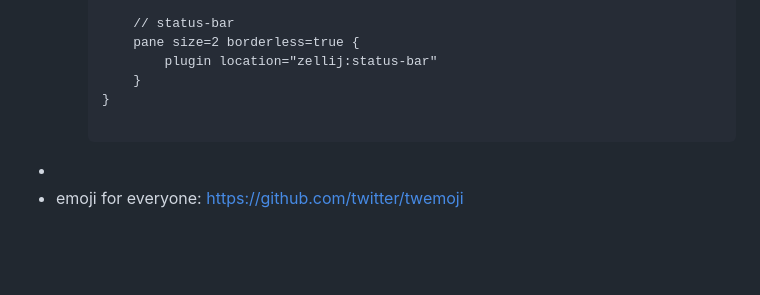
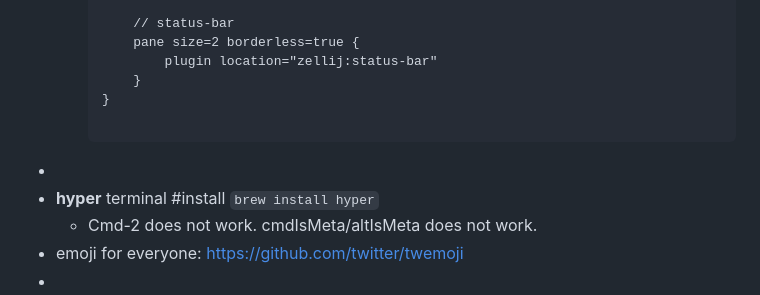
Before and after one commit to drmingdrmer/tips, a Markdown page: pages/utils.md, the part around the change. Rendered like a GitHub page; blank space fills up the shorter version.

Commit message:
M  pages/utils.md

````diff
--- a/pages/utils.md
+++ b/pages/utils.md
@@ -93,4 +93,9 @@
 
 	  ```
 -
+- **hyper**
+  terminal
+  #install `brew install hyper`
+	- Cmd-2 does not work. cmdIsMeta/altIsMeta does not work.
 - emoji for everyone: https://github.com/twitter/twemoji
+-
````
